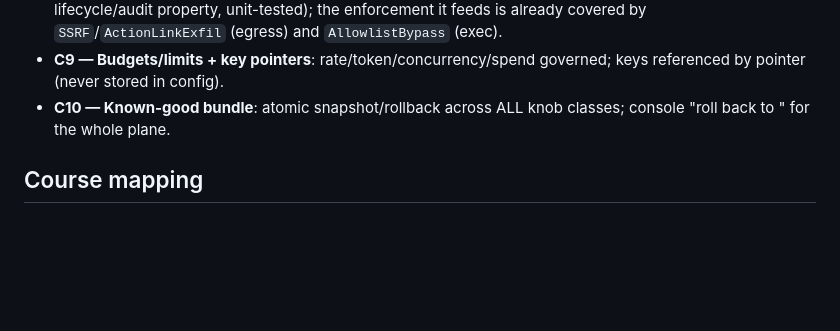
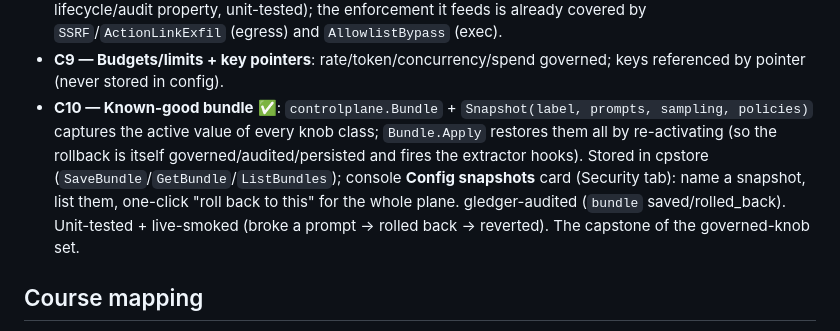
Before and after one commit to t0ul/ai-security-engineering, a Markdown page: docs/CONTROL-PLANE-PLAN.md, the part around the change. GitHub-like rendering; blank space fills up the shorter version.

Commit message:
docs: C10 known-good bundles done; governed-knob set complete

```diff
--- a/docs/CONTROL-PLANE-PLAN.md
+++ b/docs/CONTROL-PLANE-PLAN.md
@@ -258,8 +258,15 @@ so the bridge can't silently un-wire.
   `AllowlistBypass` (exec).
 - **C9 — Budgets/limits + key pointers**: rate/token/concurrency/spend governed;
   keys referenced by pointer (never stored in config).
-- **C10 — Known-good bundle**: atomic snapshot/rollback across ALL knob classes;
-  console "roll back to <version>" for the whole plane.
+- **C10 — Known-good bundle** ✅: `controlplane.Bundle` + `Snapshot(label, prompts,
+  sampling, policies)` captures the active value of every knob class;
+  `Bundle.Apply` restores them all by re-activating (so the rollback is itself
+  governed/audited/persisted and fires the extractor hooks). Stored in cpstore
+  (`SaveBundle`/`GetBundle`/`ListBundles`); console **Config snapshots** card
+  (Security tab): name a snapshot, list them, one-click "roll back to this" for
+  the whole plane. gledger-audited (`bundle` saved/rolled_back). Unit-tested +
+  live-smoked (broke a prompt → rolled back → reverted). The capstone of the
+  governed-knob set.
 
 ## Course mapping
 M14 (governed control plane + RBAC + four-eyes) · M15 (admin audit + versioned
```
Also changed, not shown: docs/PLAN.md (+1 -1 lines).
